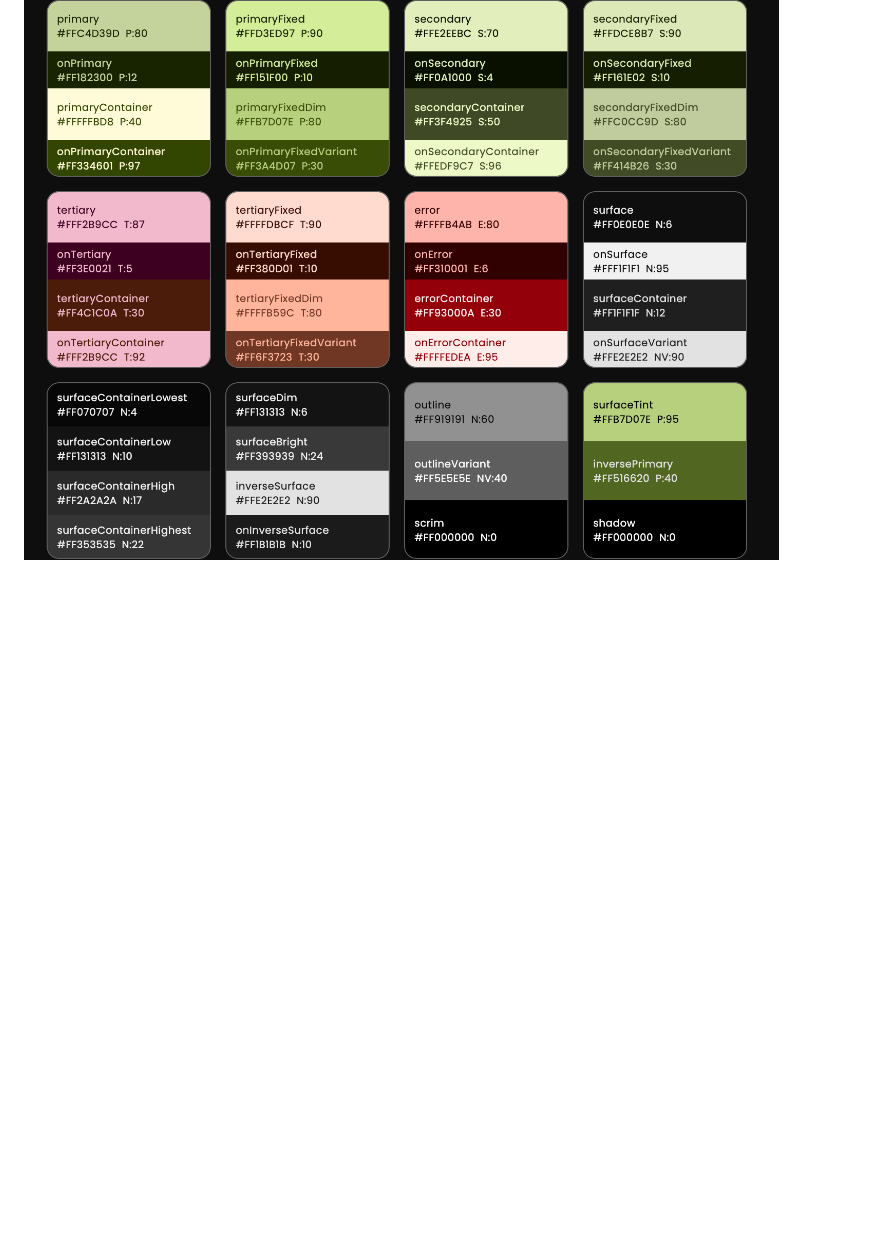
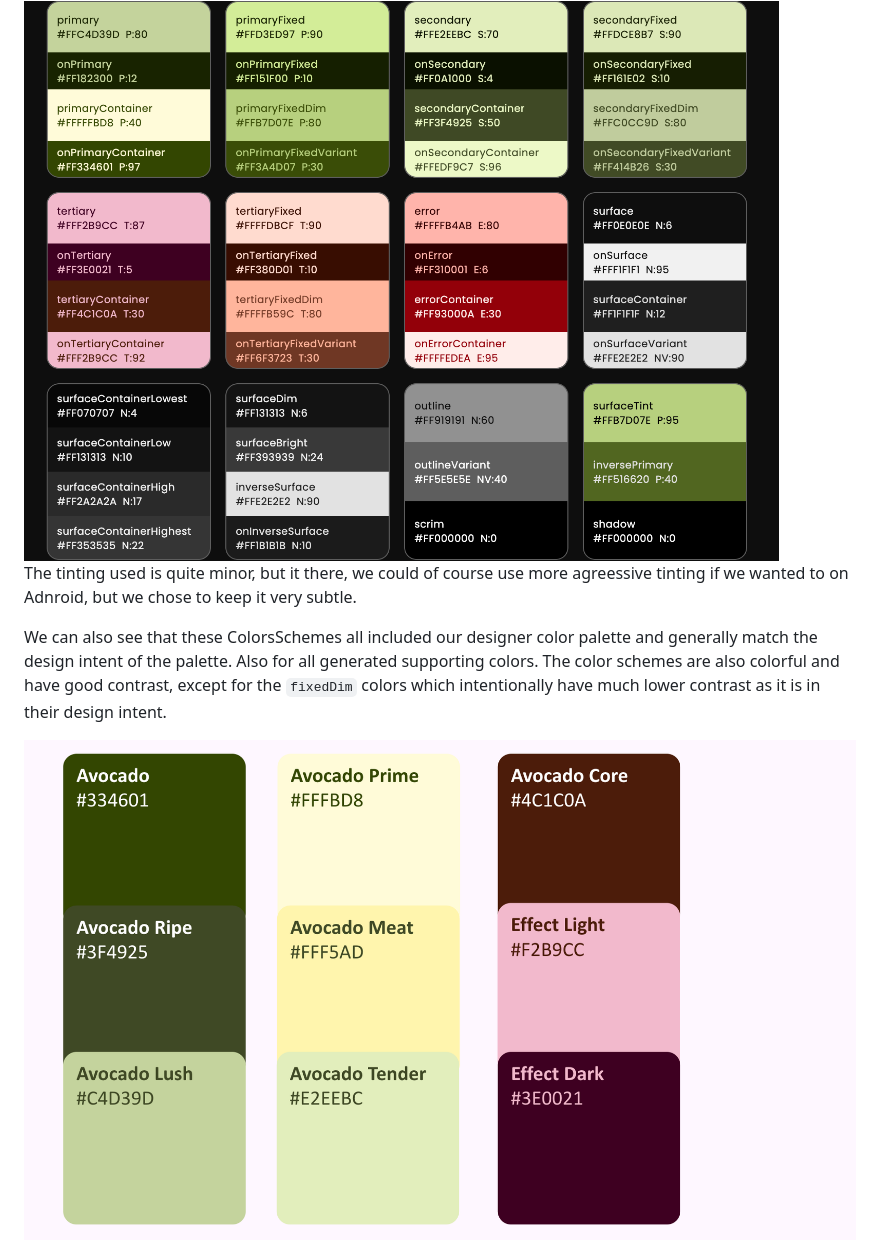
Before and after one commit to rydmike/adaptive_theme_demo, a Markdown page: README.md, the part around the change. GitHub-like rendering; blank space fills up the shorter version.

```diff
--- a/README.md
+++ b/README.md
@@ -248,3 +248,9 @@ The dark mode `ColorScheme` result on iOS and all none Android platforms:
 The dark mode `ColorScheme` result Android platform. There is a very subtle primary color tint in all the surface colors:
 
 <img src="https://raw.githubusercontent.com/rydmike/adaptive_theme_demo/master/images/result_and_dark.png" alt="ColorScheme result on Android in dark mode" />
+
+The tinting used is quite minor, but it there, we could of course use more agreessive tinting if we wanted to on Adnroid, but we chose to keep it very subtle.
+
+We can also see that these ColorsSchemes all included our designer color palette and generally match the design intent of the palette. Also for all generated supporting colors. The color schemes are also colorful and have good contrast, except for the `fixedDim` colors which intentionally have much lower contrast as it is in their design intent.
+
+<img src="https://raw.githubusercontent.com/rydmike/adaptive_theme_demo/master/images/design_colors_2.png" alt="Design colors 2" />
```
